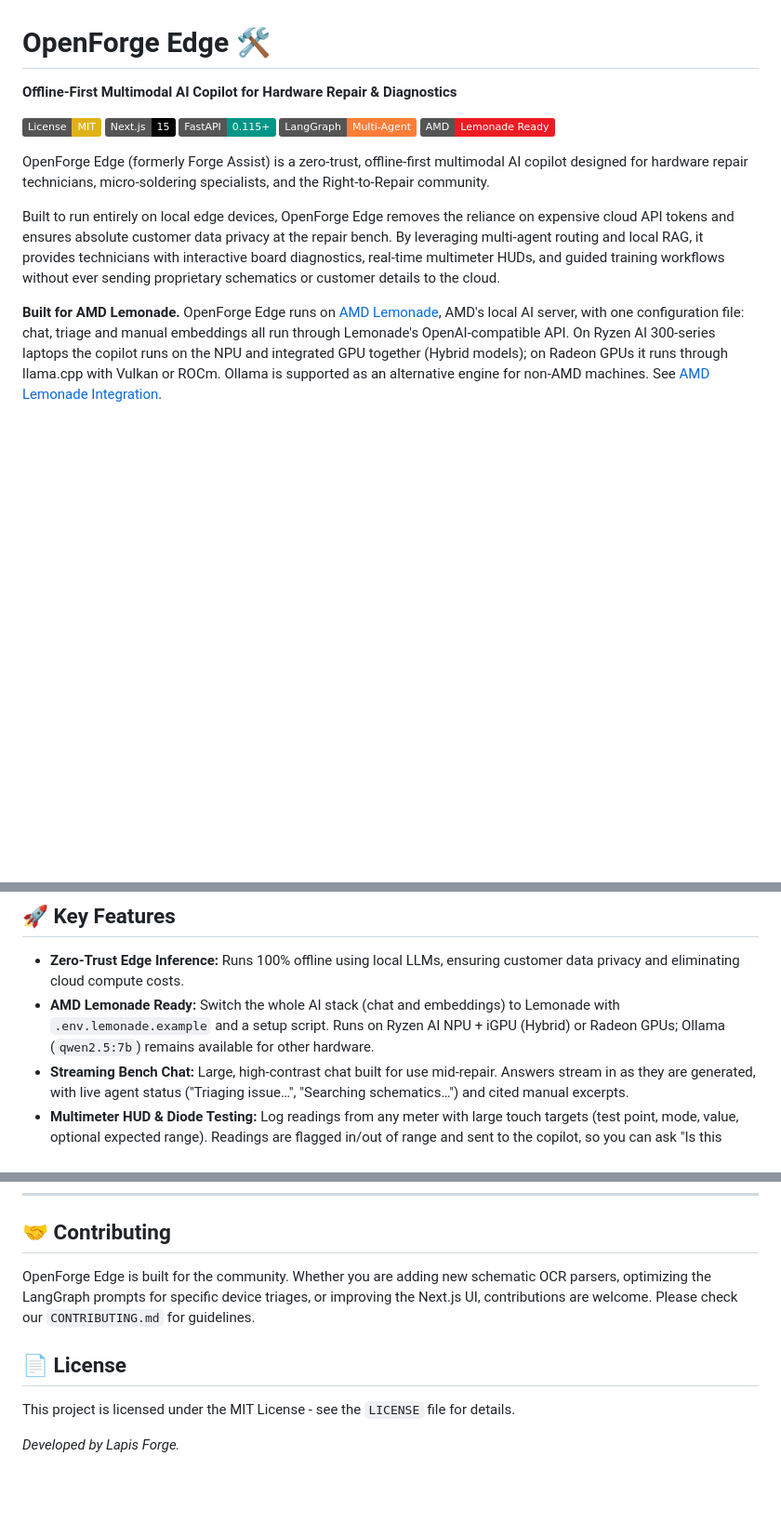
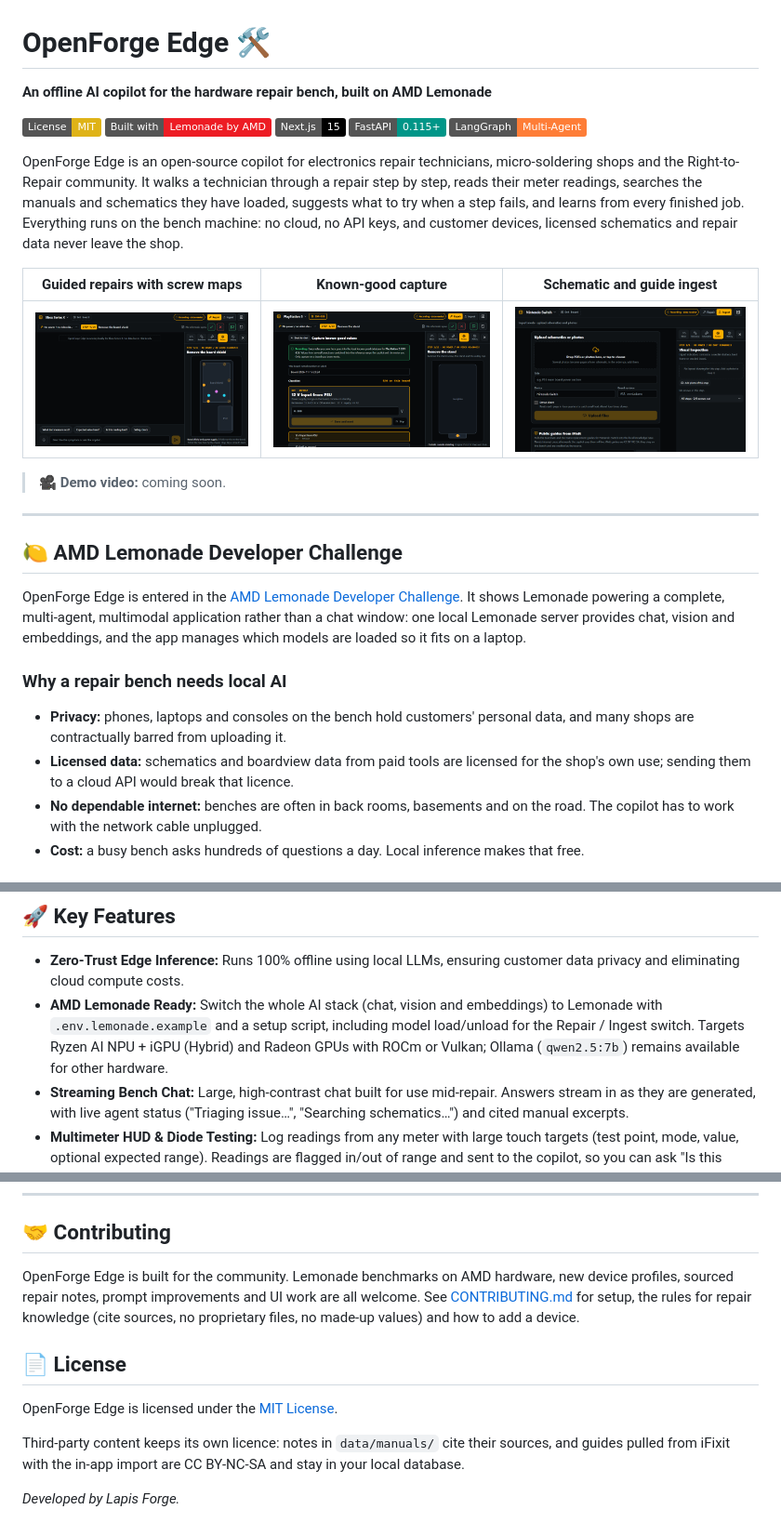
Before and after one commit to JP21-dev/OpenForge-Edge, a Markdown page: README.md, 3 parts joined by grey strips. Shown at 93% size. Drawn GitHub-style; pictures changed too: docs/screenshots/ingest-mode.png (added), docs/screenshots/known-good-capture.png (added), docs/screenshots/screw-map.png (added); badges without logos; blank space fills up the shorter version.

```diff
--- a/README.md
+++ b/README.md
@@ -1,14 +1,29 @@
 # OpenForge Edge 🛠️
-**Offline-First Multimodal AI Copilot for Hardware Repair & Diagnostics**
+**An offline AI copilot for the hardware repair bench, built on AMD Lemonade**
 
-[![License: MIT](https://img.shields.io/badge/License-MIT-yellow.svg)](https://opensource.org/licenses/MIT)
+[![License: MIT](https://img.shields.io/badge/License-MIT-yellow.svg)](LICENSE)
+[![Built with Lemonade](https://img.shields.io/badge/Built%20with-Lemonade%20by%20AMD-ED1C24)](https://lemonade-server.ai)
 [![Next.js](https://img.shields.io/badge/Next.js-15-black)](https://nextjs.org/)
 [![FastAPI](https://img.shields.io/badge/FastAPI-0.115+-009688.svg)](https://fastapi.tiangolo.com/)
 [![LangGraph](https://img.shields.io/badge/LangGraph-Multi--Agent-orange)](https://langchain-ai.github.io/langgraph/)
-[![AMD Lemonade](https://img.shields.io/badge/AMD-Lemonade%20Ready-ED1C24)](https://lemonade-server.ai)
 
-OpenForge Edge (formerly Forge Assist) is a zero-trust, offline-first multimodal AI copilot designed for hardware repair technicians, micro-soldering specialists, and the Right-to-Repair community.
+OpenForge Edge is an open-source copilot for electronics repair technicians, micro-soldering shops and the Right-to-Repair community. It walks a technician through a repair step by step, reads their meter readings, searches the manuals and schematics they have loaded, suggests what to try when a step fails, and learns from every finished job. Everything runs on the bench machine: no cloud, no API keys, and customer devices, licensed schematics and repair data never leave the shop.
 
-Built to run entirely on local edge devices, OpenForge Edge removes the reliance on expensive cloud API tokens and ensures absolute customer data privacy at the repair bench. By leveraging multi-agent routing and local RAG, it provides technicians with interactive board diagnostics, real-time multimeter HUDs, and guided training workflows without ever sending proprietary schematics or customer details to the cloud.
+| Guided repairs with screw maps | Known-good capture | Schematic and guide ingest |
+|---|---|---|
+| ![Repair step with a 2D screw map](docs/screenshots/screw-map.png) | ![Capturing known-good values](docs/screenshots/known-good-capture.png) | ![Ingest mode](docs/screenshots/ingest-mode.png) |
 
-**Built for AMD Lemonade.** OpenForge Edge runs on [AMD Lemonade](https://lemonade-server.ai), AMD's local AI server, with one configuration file: chat, triage and manual embeddings all run through Lemonade's OpenAI-compatible API. On Ryzen AI 300-series laptops the copilot runs on the NPU and integrated GPU together (Hybrid models); on Radeon GPUs it runs through llama.cpp with Vulkan or ROCm. Ollama is supported as an alternative engine for non-AMD machines. See [AMD Lemonade Integration](#-amd-lemonade-integration).
+> 🎥 **Demo video:** coming soon.
+
+---
+
+## 🍋 AMD Lemonade Developer Challenge
+
+OpenForge Edge is entered in the [AMD Lemonade Developer Challenge](https://lemonade-server.ai). It shows Lemonade powering a complete, multi-agent, multimodal application rather than a chat window: one local Lemonade server provides chat, vision and embeddings, and the app manages which models are loaded so it fits on a laptop.
+
+### Why a repair bench needs local AI
+*   **Privacy:** phones, laptops and consoles on the bench hold customers' personal data, and many shops are contractually barred from uploading it.
+*   **Licensed data:** schematics and boardview data from paid tools are licensed for the shop's own use; sending them to a cloud API would break that licence.
+*   **No dependable internet:** benches are often in back rooms, basements and on the road. The copilot has to work with the network cable unplugged.
+*   **Cost:** a busy bench asks hundreds of questions a day. Local inference makes that free.
+
@@ -18,7 +73,7 @@ Built to run entirely on local edge devices, OpenForge Edge removes the reliance
 ## 🚀 Key Features
 
 *   **Zero-Trust Edge Inference:** Runs 100% offline using local LLMs, ensuring customer data privacy and eliminating cloud compute costs.
-*   **AMD Lemonade Ready:** Switch the whole AI stack (chat and embeddings) to Lemonade with `.env.lemonade.example` and a setup script. Runs on Ryzen AI NPU + iGPU (Hybrid) or Radeon GPUs; Ollama (`qwen2.5:7b`) remains available for other hardware.
+*   **AMD Lemonade Ready:** Switch the whole AI stack (chat, vision and embeddings) to Lemonade with `.env.lemonade.example` and a setup script, including model load/unload for the Repair / Ingest switch. Targets Ryzen AI NPU + iGPU (Hybrid) and Radeon GPUs with ROCm or Vulkan; Ollama (`qwen2.5:7b`) remains available for other hardware.
 *   **Streaming Bench Chat:** Large, high-contrast chat built for use mid-repair. Answers stream in as they are generated, with live agent status ("Triaging issue…", "Searching schematics…") and cited manual excerpts.
 *   **Multimeter HUD & Diode Testing:** Log readings from any meter with large touch targets (test point, mode, value, optional expected range). Readings are flagged in/out of range and sent to the copilot, so you can ask "Is this reading bad?" or "What should I check next?".
 *   **Device Profiles:** Full profiles (screw maps, iFixit-sourced notes) for PlayStation 5 and Xbox Series X, starter profiles for PlayStation 4, Xbox Series S, Xbox One, Nintendo Switch and Switch 2, iPhone, Google Pixel, Samsung Galaxy S, iPad, Android tablets, MacBook and Windows laptops, plus any other device by name. Switching devices keeps a separate session for each, so you can flip between benches and pick up where you left off.
@@ -700,9 +755,11 @@ Agents are registered in `backend/agents/__init__.py`. Nothing in `graph.py` nee
 ---
 
 ## 🤝 Contributing
-OpenForge Edge is built for the community. Whether you are adding new schematic OCR parsers, optimizing the LangGraph prompts for specific device triages, or improving the Next.js UI, contributions are welcome. Please check our `CONTRIBUTING.md` for guidelines.
+OpenForge Edge is built for the community. Lemonade benchmarks on AMD hardware, new device profiles, sourced repair notes, prompt improvements and UI work are all welcome. See [CONTRIBUTING.md](CONTRIBUTING.md) for setup, the rules for repair knowledge (cite sources, no proprietary files, no made-up values) and how to add a device.
 
 ## 📄 License
-This project is licensed under the MIT License - see the `LICENSE` file for details.
+OpenForge Edge is licensed under the [MIT License](LICENSE).
+
+Third-party content keeps its own licence: notes in `data/manuals/` cite their sources, and guides pulled from iFixit with the in-app import are CC BY-NC-SA and stay in your local database.
 
 *Developed by Lapis Forge.*
```
Also changed, not shown: other parts of README.md (+40 -0 lines), CONTRIBUTING.md (added, +53 -0 lines), 2 other files.
